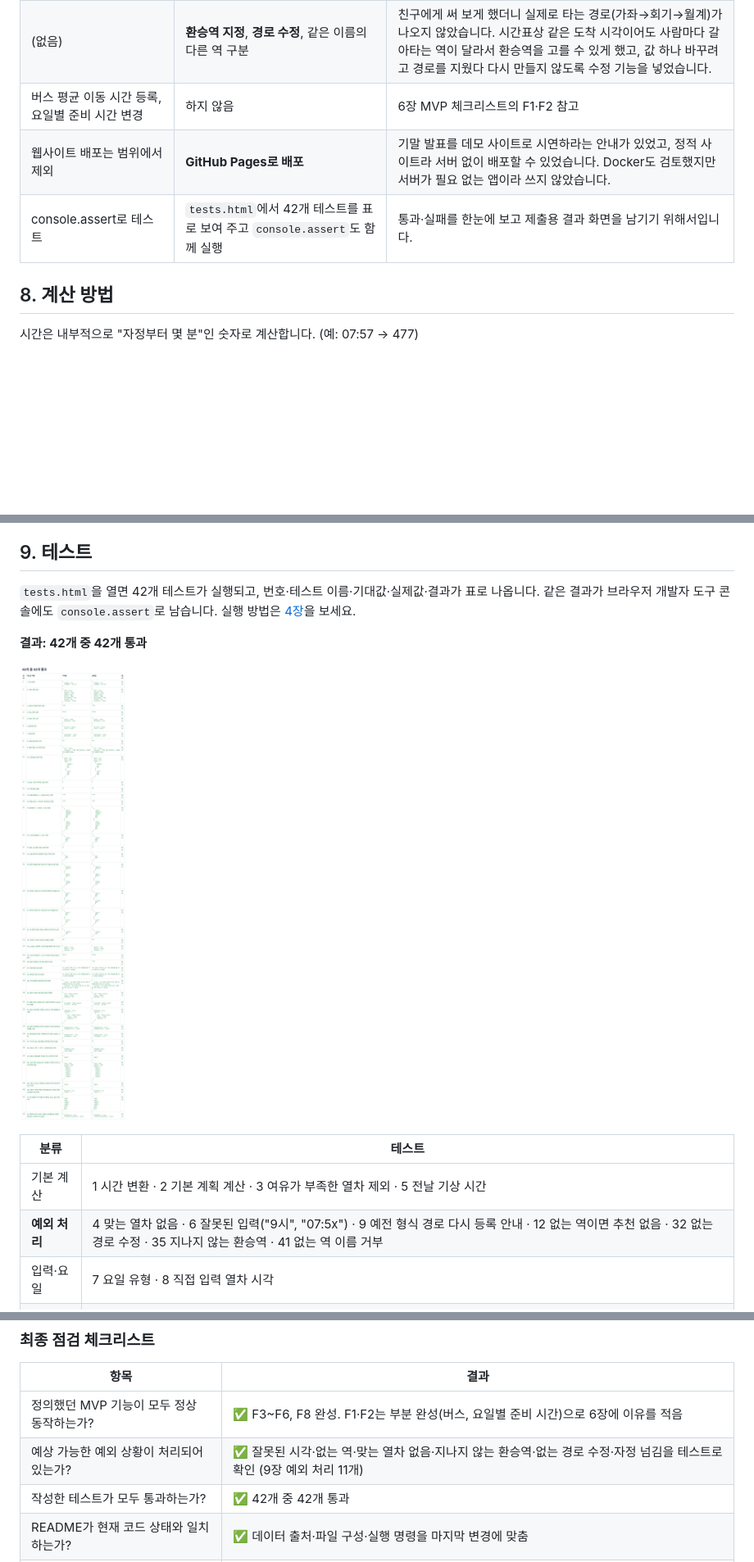
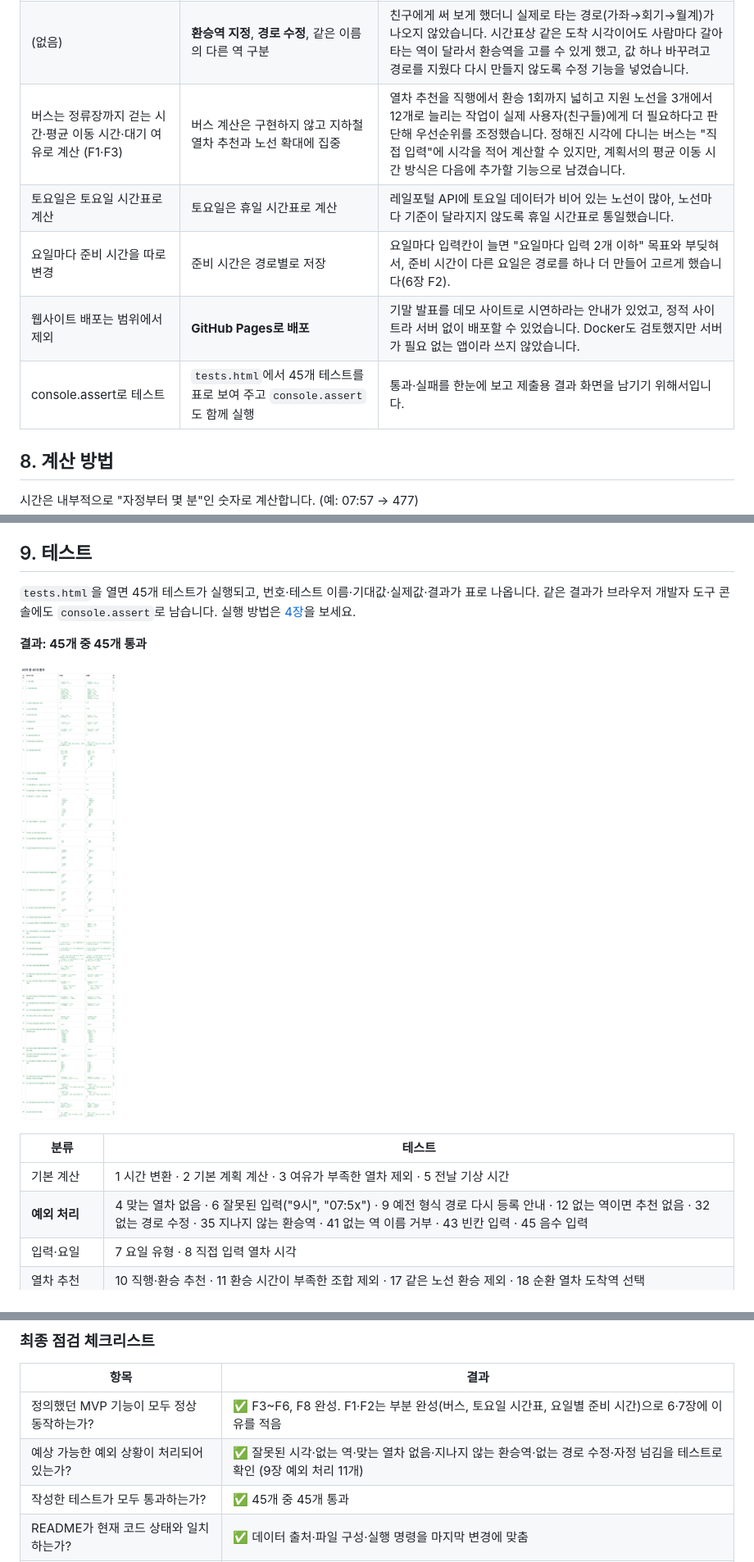
Before and after one commit to oosohow/nagaltime, a Markdown page: README.md, 3 parts joined by grey strips. Shown at 82% size. Rendered like a GitHub page; pictures changed too: docs/screenshots/05-tests.png; blank space fills up the shorter version.

Commit message:
test: 계획서 신뢰성 기준(빈칸·0분·음수) 테스트 추가, README 디버깅·계획 변경 보완

```diff
--- a/README.md
+++ b/README.md
@@ -176,9 +176,11 @@ xdg-open tests.html      # Linux
 | 월~일 계획을 한 표에 표시 | 요일 탭으로 하루씩 표시, 그날의 **일어나서 도착까지 시간 막대** 추가 | 휴대폰 화면에서 7일 표는 글자가 너무 작았습니다. 하루씩 보여 주는 대신, 준비·이동·여유가 한눈에 보이는 막대로 이 앱이 지도 앱과 다른 점(일어나는 순간부터 계산)을 드러냈습니다. |
 | 열차 하나만 계산 | 이른 열차 2개·추천·다음 열차(빠듯/지각)를 보여 주고 고를 수 있게 함 | 선택 기능 F8(놓쳤을 때 다음 열차)을 같은 화면에서 해결했습니다. |
 | (없음) | **환승역 지정**, **경로 수정**, 같은 이름의 다른 역 구분 | 친구에게 써 보게 했더니 실제로 타는 경로(가좌→회기→월계)가 나오지 않았습니다. 시간표상 같은 도착 시각이어도 사람마다 갈아타는 역이 달라서 환승역을 고를 수 있게 했고, 값 하나 바꾸려고 경로를 지웠다 다시 만들지 않도록 수정 기능을 넣었습니다. |
-| 버스 평균 이동 시간 등록, 요일별 준비 시간 변경 | 하지 않음 | 6장 MVP 체크리스트의 F1·F2 참고 |
+| 버스는 정류장까지 걷는 시간·평균 이동 시간·대기 여유로 계산 (F1·F3) | 버스 계산은 구현하지 않고 지하철 열차 추천과 노선 확대에 집중 | 열차 추천을 직행에서 환승 1회까지 넓히고 지원 노선을 3개에서 12개로 늘리는 작업이 실제 사용자(친구들)에게 더 필요하다고 판단해 우선순위를 조정했습니다. 정해진 시각에 다니는 버스는 "직접 입력"에 시각을 적어 계산할 수 있지만, 계획서의 평균 이동 시간 방식은 다음에 추가할 기능으로 남겼습니다. |
+| 토요일은 토요일 시간표로 계산 | 토요일은 휴일 시간표로 계산 | 레일포털 API에 토요일 데이터가 비어 있는 노선이 많아, 노선마다 기준이 달라지지 않도록 휴일 시간표로 통일했습니다. |
+| 요일마다 준비 시간을 따로 변경 | 준비 시간은 경로별로 저장 | 요일마다 입력칸이 늘면 "요일마다 입력 2개 이하" 목표와 부딪혀서, 준비 시간이 다른 요일은 경로를 하나 더 만들어 고르게 했습니다(6장 F2). |
 | 웹사이트 배포는 범위에서 제외 | **GitHub Pages로 배포** | 기말 발표를 데모 사이트로 시연하라는 안내가 있었고, 정적 사이트라 서버 없이 배포할 수 있었습니다. Docker도 검토했지만 서버가 필요 없는 앱이라 쓰지 않았습니다. |
-| console.assert로 테스트 | `tests.html`에서 42개 테스트를 표로 보여 주고 `console.assert`도 함께 실행 | 통과·실패를 한눈에 보고 제출용 결과 화면을 남기기 위해서입니다. |
+| console.assert로 테스트 | `tests.html`에서 45개 테스트를 표로 보여 주고 `console.assert`도 함께 실행 | 통과·실패를 한눈에 보고 제출용 결과 화면을 남기기 위해서입니다. |
 
 ## 8. 계산 방법
 
@@ -207,16 +209,16 @@ xdg-open tests.html      # Linux
 
 ## 9. 테스트
 
-`tests.html`을 열면 42개 테스트가 실행되고, 번호·테스트 이름·기대값·실제값·결과가 표로 나옵니다. 같은 결과가 브라우저 개발자 도구 콘솔에도 `console.assert`로 남습니다. 실행 방법은 [4장](#4-설치실행-방법)을 보세요.
+`tests.html`을 열면 45개 테스트가 실행되고, 번호·테스트 이름·기대값·실제값·결과가 표로 나옵니다. 같은 결과가 브라우저 개발자 도구 콘솔에도 `console.assert`로 남습니다. 실행 방법은 [4장](#4-설치실행-방법)을 보세요.
 
-**결과: 42개 중 42개 통과**
+**결과: 45개 중 45개 통과**
 
 ![테스트 결과](docs/screenshots/05-tests.png)
 
 | 분류 | 테스트 |
 |---|---|
 | 기본 계산 | 1 시간 변환 · 2 기본 계획 계산 · 3 여유가 부족한 열차 제외 · 5 전날 기상 시간 |
-| **예외 처리** | 4 맞는 열차 없음 · 6 잘못된 입력("9시", "07:5x") · 9 예전 형식 경로 다시 등록 안내 · 12 없는 역이면 추천 없음 · 32 없는 경로 수정 · 35 지나지 않는 환승역 · 41 없는 역 이름 거부 |
+| **예외 처리** | 4 맞는 열차 없음 · 6 잘못된 입력("9시", "07:5x") · 9 예전 형식 경로 다시 등록 안내 · 12 없는 역이면 추천 없음 · 32 없는 경로 수정 · 35 지나지 않는 환승역 · 41 없는 역 이름 거부 · 43 빈칸 입력 · 45 음수 입력 |
 | 입력·요일 | 7 요일 유형 · 8 직접 입력 열차 시각 |
 | 열차 추천 | 10 직행·환승 추천 · 11 환승 시간이 부족한 조합 제외 · 17 같은 노선 환승 제외 · 18 순환 열차 도착역 선택 |
 | 실제 노선 | 13 휴일 홍대입구→신도림 2호선 · 14 평일 선릉→가천대 수인분당선 · 15 홍대입구→신도림→온수 환승 · 16 가산디지털단지→온수 7호선 |
@@ -360,9 +380,9 @@ xdg-open tests.html      # Linux
 
 | 항목 | 결과 |
 |---|---|
-| 정의했던 MVP 기능이 모두 정상 동작하는가? | ✅ F3~F6, F8 완성. F1·F2는 부분 완성(버스, 요일별 준비 시간)으로 6장에 이유를 적음 |
+| 정의했던 MVP 기능이 모두 정상 동작하는가? | ✅ F3~F6, F8 완성. F1·F2는 부분 완성(버스, 토요일 시간표, 요일별 준비 시간)으로 6·7장에 이유를 적음 |
 | 예상 가능한 예외 상황이 처리되어 있는가? | ✅ 잘못된 시각·없는 역·맞는 열차 없음·지나지 않는 환승역·없는 경로 수정·자정 넘김을 테스트로 확인 (9장 예외 처리 11개) |
-| 작성한 테스트가 모두 통과하는가? | ✅ 42개 중 42개 통과 |
+| 작성한 테스트가 모두 통과하는가? | ✅ 45개 중 45개 통과 |
 | README가 현재 코드 상태와 일치하는가? | ✅ 데이터 출처·파일 구성·실행 명령을 마지막 변경에 맞춤 |
 | 사용하지 않는 코드·주석이 정리되었는가? | ✅ 정의만 있고 부르지 않는 함수 0개, 디버깅용 `console.log` 0개 (저장 실패 경고 `console.warn` 2개만 남김) |
 | 커밋 이력이 이해하기 쉽게 정리되어 있는가? | ✅ `feat`·`fix`·`refactor`·`docs` 같은 머리말로 무엇을 바꿨는지 구분 (초기 몇 개는 머리말 없음) |
```
Also changed, not shown: other parts of README.md (+40 -22 lines), 1 other file.
